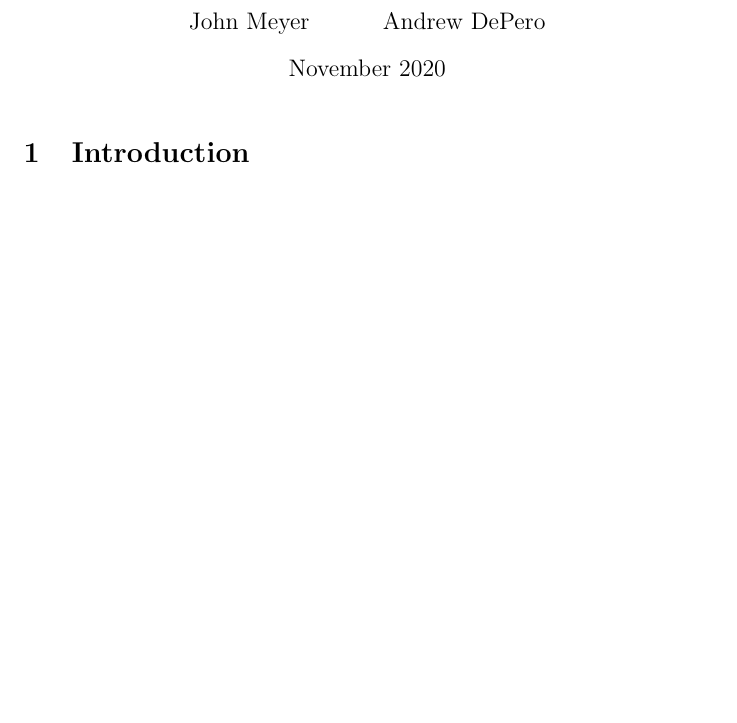
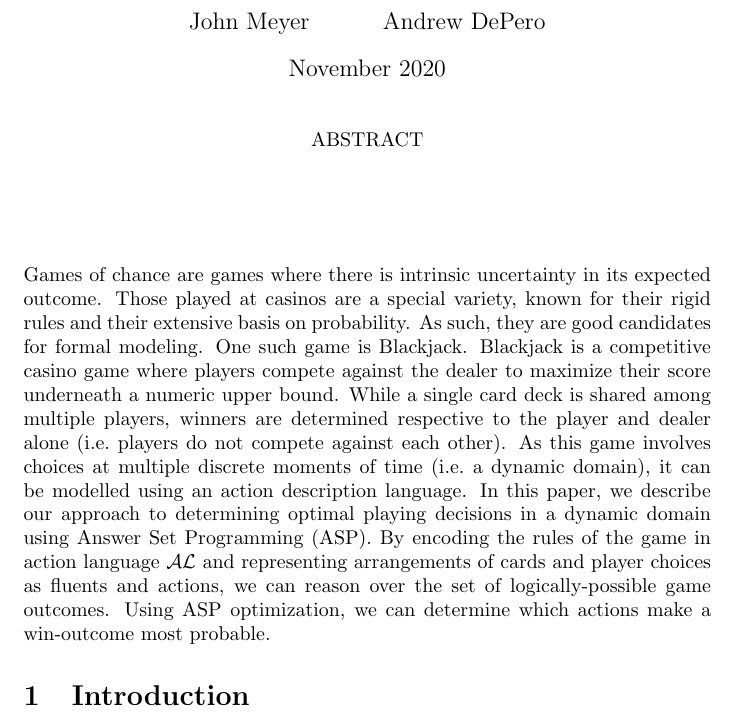
Before and after one commit to 0x326/miami-university-cse-620a-group-project, a LaTeX document (Report.tex): part of page 1 of 3 before the commit and part of page 1 of 4 after it, cut so that both start at the same text, the shorter picture padded with empty space. Compiled offline with pdfLaTeX.

Commit message:
Add abstract

```diff
--- a/Report.tex
+++ b/Report.tex
@@ -39,6 +39,26 @@
 \begin{document}
 
 \maketitle
+
+\begin{center}
+
+    ABSTRACT
+
+    \vspace{4\baselineskip}
+
+\end{center}
+
+\noindent
+Games of chance are games where there is intrinsic uncertainty in its expected outcome.
+Those played at casinos are a special variety, known for their rigid rules and their extensive basis on probability.
+As such, they are good candidates for formal modeling.
+One such game is Blackjack.
+Blackjack is a competitive casino game where players compete against the dealer to maximize their score underneath a numeric upper bound.
+While a single card deck is shared among multiple players, winners are determined respective to the player and dealer alone (i.e.~players do not compete against each other).
+As this game involves choices at multiple discrete moments of time (i.e.~a dynamic domain), it can be modelled using an action description language.
+In this paper, we describe our approach to determining optimal playing decisions in a dynamic domain using Answer Set Programming (ASP).
+By encoding the rules of the game in action language $\mathcal{AL}$ and representing arrangements of cards and player choices as fluents and actions, we can reason over the set of logically-possible game outcomes.
+Using ASP optimization, we can determine which actions make a win-outcome most probable.
 
 \section{Introduction}
 
```
